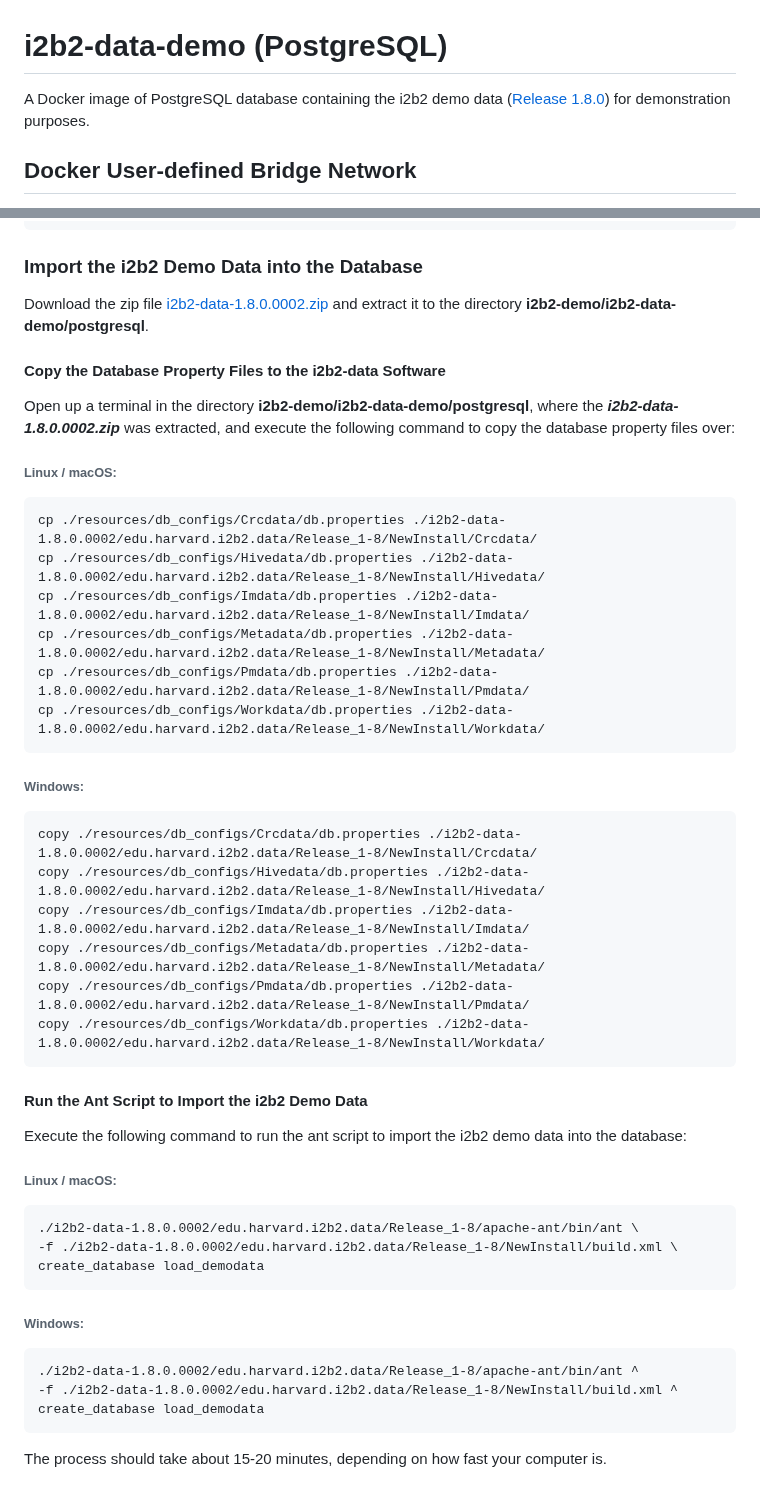
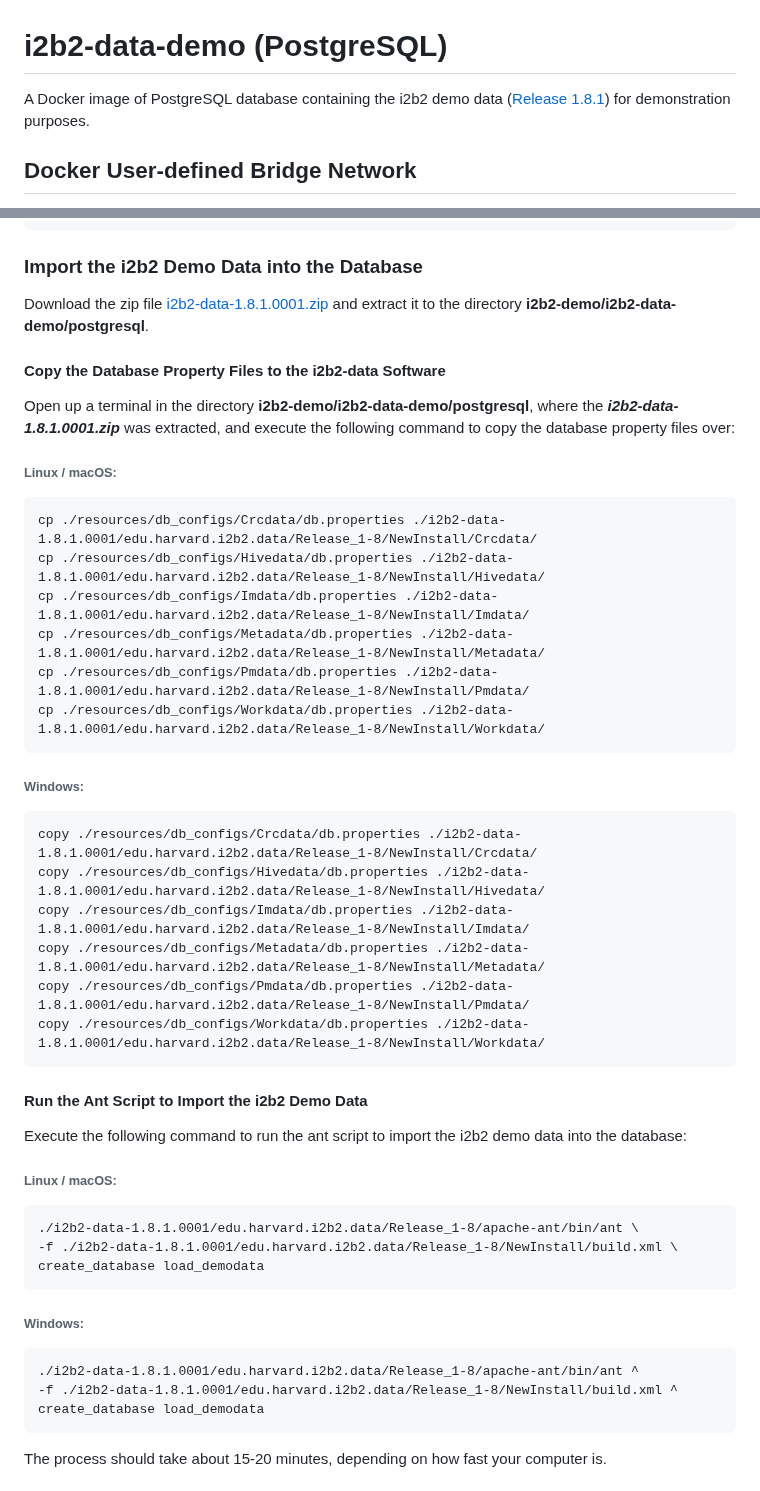
Before and after one commit to kvb2univpitt/i2b2-demo, a Markdown page: i2b2-data-demo/postgresql/README.md, 2 parts joined by grey strips. GitHub-like rendering.

Commit message:
Updated instructions for version 1.8.1.

````diff
--- a/i2b2-data-demo/postgresql/README.md
+++ b/i2b2-data-demo/postgresql/README.md
@@ -1,6 +1,6 @@
 # i2b2-data-demo (PostgreSQL)
 
-A Docker image of PostgreSQL database containing the i2b2 demo data ([Release 1.8.0](https://github.com/i2b2/i2b2-data/releases/tag/v1.8.0.0002)) for demonstration purposes.
+A Docker image of PostgreSQL database containing the i2b2 demo data ([Release 1.8.1](https://github.com/i2b2/i2b2-data/releases/tag/v1.8.1.0001)) for demonstration purposes.
 
 ## Docker User-defined Bridge Network
 
@@ -203,32 +202,32 @@ GRANT
 
 ### Import the i2b2 Demo Data into the Database
 
-Download the zip file [i2b2-data-1.8.0.0002.zip](https://github.com/i2b2/i2b2-data/archive/refs/tags/v1.8.0.0002.zip) and extract it to the directory **i2b2-demo/i2b2-data-demo/postgresql**.
+Download the zip file [i2b2-data-1.8.1.0001.zip](https://github.com/i2b2/i2b2-data/archive/refs/tags/v1.8.1.0001.zip) and extract it to the directory **i2b2-demo/i2b2-data-demo/postgresql**.
 
 #### Copy the Database Property Files to the i2b2-data Software
 
-Open up a terminal in the directory **i2b2-demo/i2b2-data-demo/postgresql**, where the ***i2b2-data-1.8.0.0002.zip*** was extracted, and execute the following command to copy the database property files over:
+Open up a terminal in the directory **i2b2-demo/i2b2-data-demo/postgresql**, where the ***i2b2-data-1.8.1.0001.zip*** was extracted, and execute the following command to copy the database property files over:
 
 ###### Linux / macOS:
 
 ```
-cp ./resources/db_configs/Crcdata/db.properties ./i2b2-data-1.8.0.0002/edu.harvard.i2b2.data/Release_1-8/NewInstall/Crcdata/
-cp ./resources/db_configs/Hivedata/db.properties ./i2b2-data-1.8.0.0002/edu.harvard.i2b2.data/Release_1-8/NewInstall/Hivedata/
-cp ./resources/db_configs/Imdata/db.properties ./i2b2-data-1.8.0.0002/edu.harvard.i2b2.data/Release_1-8/NewInstall/Imdata/
-cp ./resources/db_configs/Metadata/db.properties ./i2b2-data-1.8.0.0002/edu.harvard.i2b2.data/Release_1-8/NewInstall/Metadata/
-cp ./resources/db_configs/Pmdata/db.properties ./i2b2-data-1.8.0.0002/edu.harvard.i2b2.data/Release_1-8/NewInstall/Pmdata/
-cp ./resources/db_configs/Workdata/db.properties ./i2b2-data-1.8.0.0002/edu.harvard.i2b2.data/Release_1-8/NewInstall/Workdata/
+cp ./resources/db_configs/Crcdata/db.properties ./i2b2-data-1.8.1.0001/edu.harvard.i2b2.data/Release_1-8/NewInstall/Crcdata/
+cp ./resources/db_configs/Hivedata/db.properties ./i2b2-data-1.8.1.0001/edu.harvard.i2b2.data/Release_1-8/NewInstall/Hivedata/
+cp ./resources/db_configs/Imdata/db.properties ./i2b2-data-1.8.1.0001/edu.harvard.i2b2.data/Release_1-8/NewInstall/Imdata/
+cp ./resources/db_configs/Metadata/db.properties ./i2b2-data-1.8.1.0001/edu.harvard.i2b2.data/Release_1-8/NewInstall/Metadata/
+cp ./resources/db_configs/Pmdata/db.properties ./i2b2-data-1.8.1.0001/edu.harvard.i2b2.data/Release_1-8/NewInstall/Pmdata/
+cp ./resources/db_configs/Workdata/db.properties ./i2b2-data-1.8.1.0001/edu.harvard.i2b2.data/Release_1-8/NewInstall/Workdata/
 ```
 
 ###### Windows:
 
 ```
-copy ./resources/db_configs/Crcdata/db.properties ./i2b2-data-1.8.0.0002/edu.harvard.i2b2.data/Release_1-8/NewInstall/Crcdata/
-copy ./resources/db_configs/Hivedata/db.properties ./i2b2-data-1.8.0.0002/edu.harvard.i2b2.data/Release_1-8/NewInstall/Hivedata/
-copy ./resources/db_configs/Imdata/db.properties ./i2b2-data-1.8.0.0002/edu.harvard.i2b2.data/Release_1-8/NewInstall/Imdata/
-copy ./resources/db_configs/Metadata/db.properties ./i2b2-data-1.8.0.0002/edu.harvard.i2b2.data/Release_1-8/NewInstall/Metadata/
-copy ./resources/db_configs/Pmdata/db.properties ./i2b2-data-1.8.0.0002/edu.harvard.i2b2.data/Release_1-8/NewInstall/Pmdata/
-copy ./resources/db_configs/Workdata/db.properties ./i2b2-data-1.8.0.0002/edu.harvard.i2b2.data/Release_1-8/NewInstall/Workdata/
+copy ./resources/db_configs/Crcdata/db.properties ./i2b2-data-1.8.1.0001/edu.harvard.i2b2.data/Release_1-8/NewInstall/Crcdata/
+copy ./resources/db_configs/Hivedata/db.properties ./i2b2-data-1.8.1.0001/edu.harvard.i2b2.data/Release_1-8/NewInstall/Hivedata/
+copy ./resources/db_configs/Imdata/db.properties ./i2b2-data-1.8.1.0001/edu.harvard.i2b2.data/Release_1-8/NewInstall/Imdata/
+copy ./resources/db_configs/Metadata/db.properties ./i2b2-data-1.8.1.0001/edu.harvard.i2b2.data/Release_1-8/NewInstall/Metadata/
+copy ./resources/db_configs/Pmdata/db.properties ./i2b2-data-1.8.1.0001/edu.harvard.i2b2.data/Release_1-8/NewInstall/Pmdata/
+copy ./resources/db_configs/Workdata/db.properties ./i2b2-data-1.8.1.0001/edu.harvard.i2b2.data/Release_1-8/NewInstall/Workdata/
 ```
 
 #### Run the Ant Script to Import the i2b2 Demo Data
@@ -238,16 +237,16 @@ Execute the following command to run the ant script to import the i2b2 demo data
 ###### Linux / macOS:
 
 ```
-./i2b2-data-1.8.0.0002/edu.harvard.i2b2.data/Release_1-8/apache-ant/bin/ant \
--f ./i2b2-data-1.8.0.0002/edu.harvard.i2b2.data/Release_1-8/NewInstall/build.xml \
+./i2b2-data-1.8.1.0001/edu.harvard.i2b2.data/Release_1-8/apache-ant/bin/ant \
+-f ./i2b2-data-1.8.1.0001/edu.harvard.i2b2.data/Release_1-8/NewInstall/build.xml \
 create_database load_demodata
 ```
 
 ###### Windows:
 
 ```
-./i2b2-data-1.8.0.0002/edu.harvard.i2b2.data/Release_1-8/apache-ant/bin/ant ^
--f ./i2b2-data-1.8.0.0002/edu.harvard.i2b2.data/Release_1-8/NewInstall/build.xml ^
+./i2b2-data-1.8.1.0001/edu.harvard.i2b2.data/Release_1-8/apache-ant/bin/ant ^
+-f ./i2b2-data-1.8.1.0001/edu.harvard.i2b2.data/Release_1-8/NewInstall/build.xml ^
 create_database load_demodata
 ```
 
````
Also changed, not shown: other parts of i2b2-data-demo/postgresql/README.md (+3 -4 lines).
